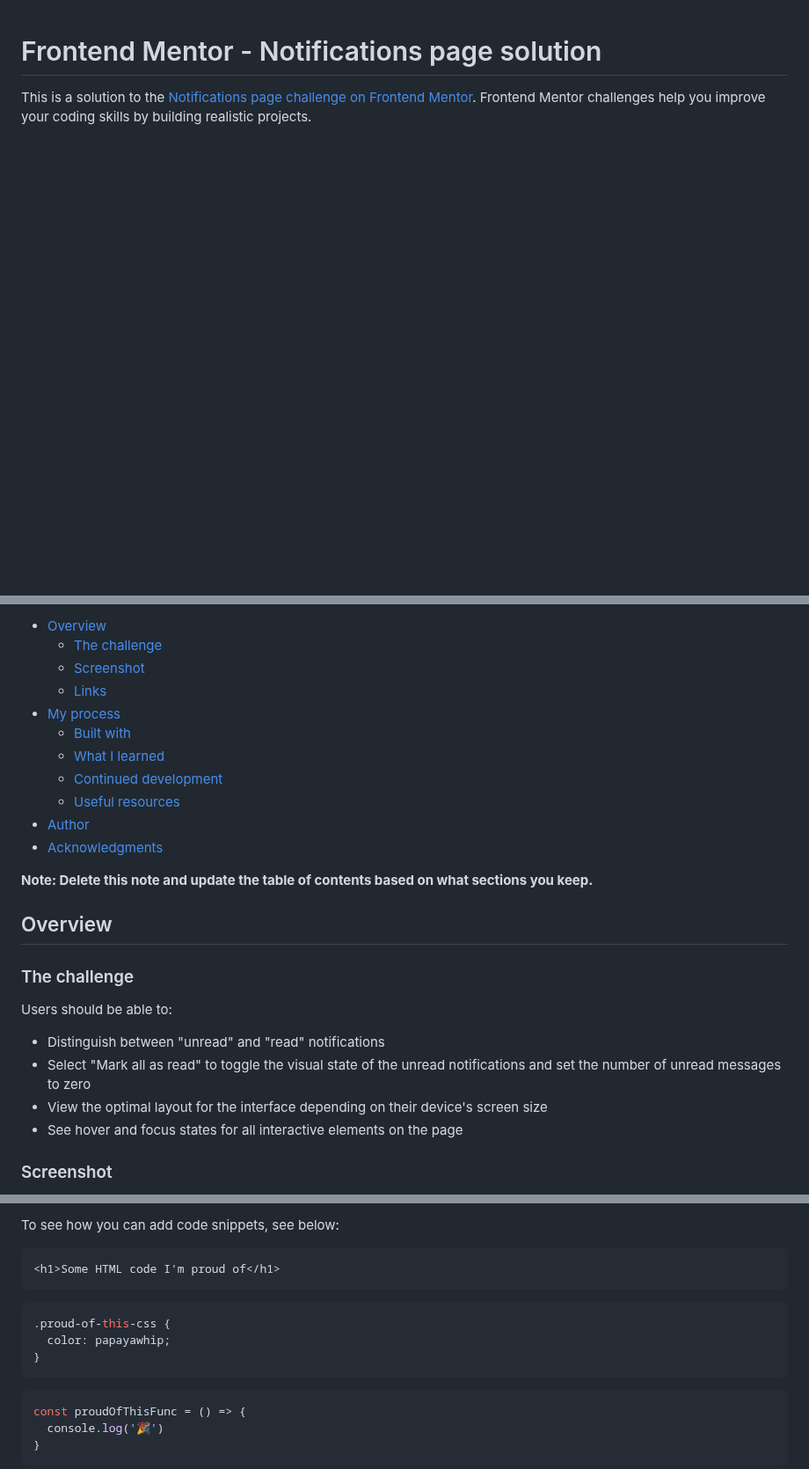
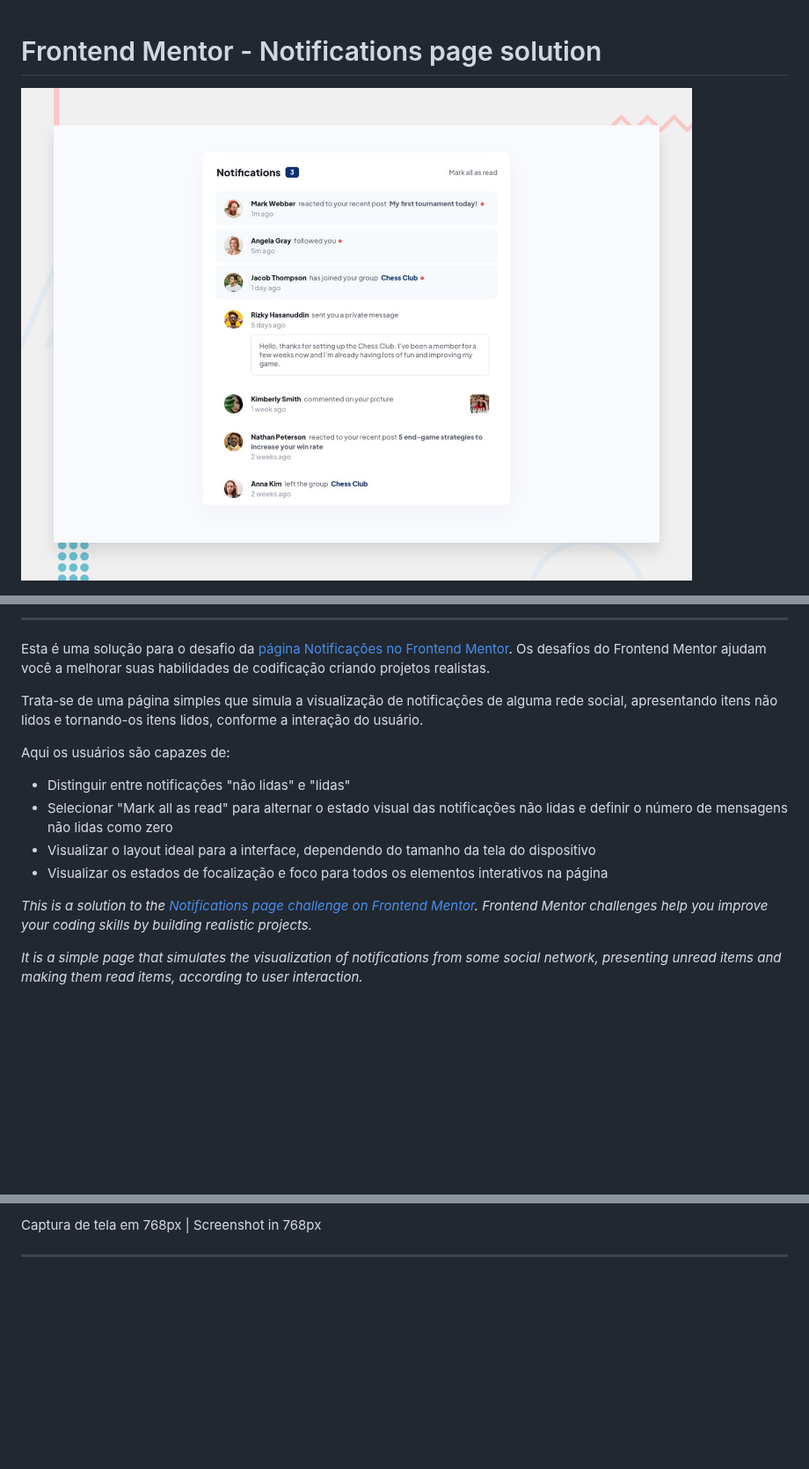
Before and after one commit to giullianoth/NotificationsPageMain_FrontendMentor, a Markdown page: README.md, 3 parts joined by grey strips. Shown at 88% size. Rendered like a GitHub page; blank space fills up the shorter version.

````diff
--- a/README.md
+++ b/README.md
@@ -1,4 +1,4 @@
 # Frontend Mentor - Notifications page solution
 
-This is a solution to the [Notifications page challenge on Frontend Mentor](https://www.frontendmentor.io/challenges/notifications-page-DqK5QAmKbC). Frontend Mentor challenges help you improve your coding skills by building realistic projects.
+![Frontend Mentor - Notifications page solution](assets/design/desktop-preview.jpg)
 
@@ -6,28 +9,18 @@ This is a solution to the [Notifications page challenge on Frontend Mentor](http
 
-- [Overview](#overview)
-  - [The challenge](#the-challenge)
-  - [Screenshot](#screenshot)
-  - [Links](#links)
-- [My process](#my-process)
-  - [Built with](#built-with)
-  - [What I learned](#what-i-learned)
-  - [Continued development](#continued-development)
-  - [Useful resources](#useful-resources)
-- [Author](#author)
-- [Acknowledgments](#acknowledgments)
+---
 
-**Note: Delete this note and update the table of contents based on what sections you keep.**
+Esta é uma solução para o desafio da [página Notificações no Frontend Mentor](https://www.frontendmentor.io/challenges/notifications-page-DqK5QAmKbC). Os desafios do Frontend Mentor ajudam você a melhorar suas habilidades de codificação criando projetos realistas.
 
-## Overview
+Trata-se de uma página simples que simula a visualização de notificações de alguma rede social, apresentando itens não lidos e tornando-os itens lidos, conforme a interação do usuário.
 
-### The challenge
+Aqui os usuários são capazes de:
 
-Users should be able to:
+- Distinguir entre notificações "não lidas" e "lidas"
+- Selecionar "Mark all as read" para alternar o estado visual das notificações não lidas e definir o número de mensagens não lidas como zero
+- Visualizar o layout ideal para a interface, dependendo do tamanho da tela do dispositivo
+- Visualizar os estados de focalização e foco para todos os elementos interativos na página
 
-- Distinguish between "unread" and "read" notifications
-- Select "Mark all as read" to toggle the visual state of the unread notifications and set the number of unread messages to zero
-- View the optimal layout for the interface depending on their device's screen size
-- See hover and focus states for all interactive elements on the page
+*This is a solution to the [Notifications page challenge on Frontend Mentor](https://www.frontendmentor.io/challenges/notifications-page-DqK5QAmKbC). Frontend Mentor challenges help you improve your coding skills by building realistic projects.*
 
-### Screenshot
+*It is a simple page that simulates the visualization of notifications from some social network, presenting unread items and making them read items, according to user interaction.*
 
@@ -67,17 +55,5 @@ Use this section to recap over some of your major learnings while working throug
 
-To see how you can add code snippets, see below:
+Captura de tela em 768px | Screenshot in 768px
 
-```html
-<h1>Some HTML code I'm proud of</h1>
-```
-```css
-.proud-of-this-css {
-  color: papayawhip;
-}
-```
-```js
-const proudOfThisFunc = () => {
-  console.log('🎉')
-}
-```
+---
 
````
Also changed, not shown: other parts of README.md (+127 -39 lines), assets/README-template.md (renamed from README-template.md), assets/style-guide.md (renamed from style-guide.md).
